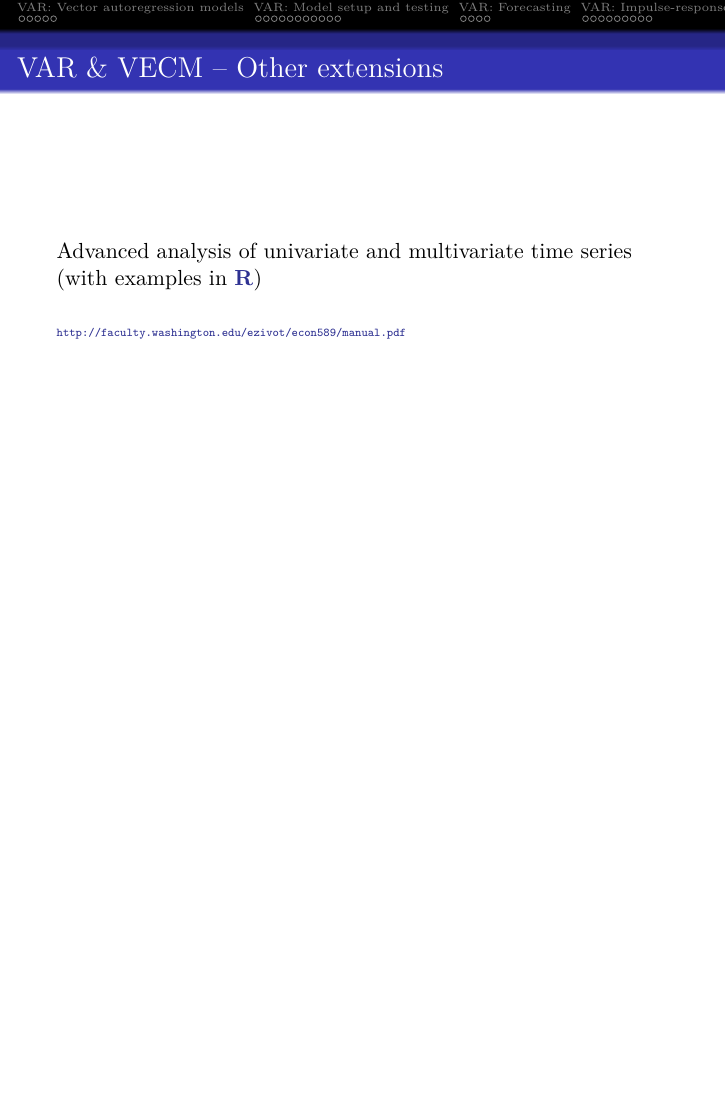
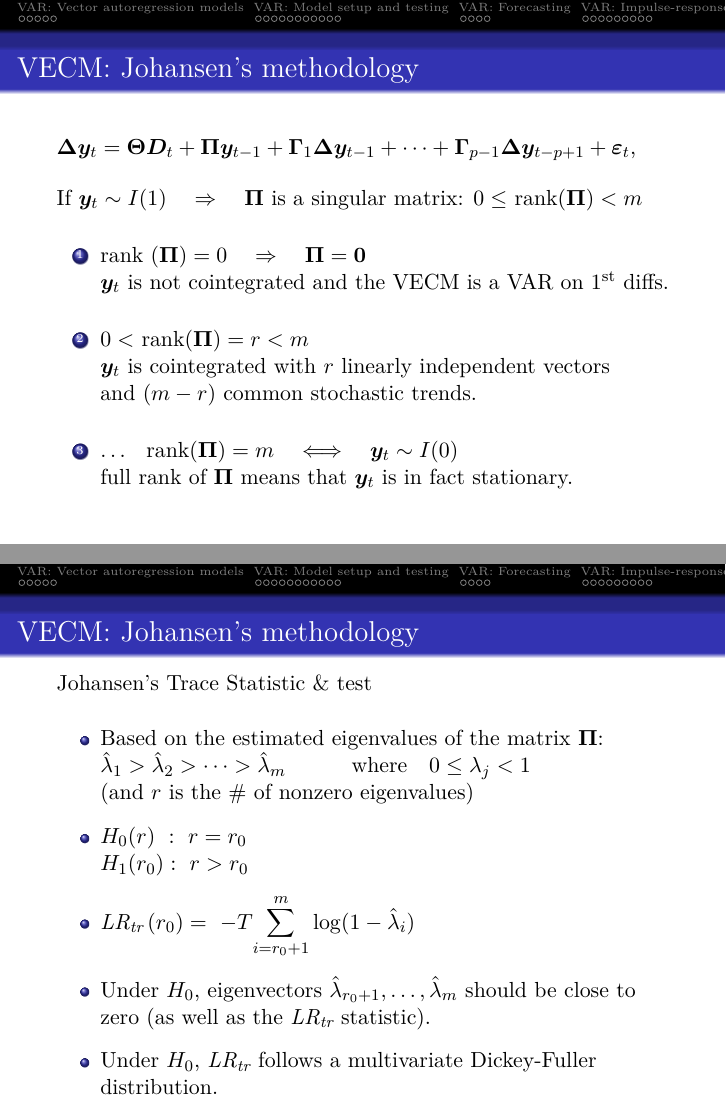
Before and after one commit to formanektomas/Advanced_Econometrics_4EK608, LaTeX slides (Week_10.tex): page 42 of 42 before the commit and pages 42 and 43 of 46 after it, the two joined at a grey line, the shorter picture padded with empty space. Compiled offline with pdfLaTeX.

Commit message:
Johansen’s methodology expanded, minor edits

```diff
--- a/Week_10.tex
+++ b/Week_10.tex
@@ -1258,3 +1258,41 @@ $2^{nd}$ equation relates changes in $y_{2t}$ to disequilibrium error $(y_{1,t-1
 \end{itemize}
 \end{frame}
 %---------------------------------
+\begin{frame}{VECM: Johansen’s methodology}
+
+$\bm{\Delta}\bm{y}_t = \bm{\Theta} \bm{D}_t + \bm{\Pi} \bm{y}_{t-1} + \bm{\Gamma}_1 \bm{\Delta} \bm{y}_{t-1} + \dots + \bm{\Gamma}_{p-1} \bm{\Delta} \bm{y}_{t-p+1} + \bm{\varepsilon}_t$, \\
+\bigskip
+If $\bm{y}_t \sim I(1) \quad \Rightarrow \quad \bm{\Pi}$ is a singular matrix: $0 \leq$ rank$(\bm{\Pi}) < m$
+\bigskip
+\begin{enumerate}
+    \item rank $(\bm{\Pi}) = 0 \quad \Rightarrow \quad \bm{\Pi} = \bm{0}$\\
+    $\bm{y}_t$ is not cointegrated and the VECM is a VAR on $1^{\textnormal{st}}$ diffs.\\
+    \bigskip
+    \item $0 <$ rank$(\bm{\Pi}) = r < m$\\
+    $\bm{y}_t$ is cointegrated with $r$ linearly independent vectors\\
+    and $(m-r)$ common stochastic trends.
+    \bigskip
+    \item \dots~ rank$(\bm{\Pi}) = m \quad \Longleftrightarrow \quad \bm{y}_t \sim I(0)$\\full rank of $\bm{\Pi}$ means that $\bm{y}_t$ is in fact stationary.
+\end{enumerate}
+\end{frame}
+%---------------------------------
+\begin{frame}{VECM: Johansen’s methodology}
+Johansen's Trace Statistic \& test\\
+\bigskip
+\begin{itemize}
+    \item Based on the estimated eigenvalues of the matrix $\bm{\Pi}$:\\
+    $\hat{\lambda}_1 > \hat{\lambda}_2 > \dots > \hat{\lambda}_m \qquad \textnormal{~~~where~~~}0 \leq \lambda_j < 1$\\
+    (and $r$ is the \# of nonzero eigenvalues)
+    \medskip
+    \item $H_0(r)~:~r=r_0$ \\$H_1(r_0):~r > r_0$
+    \medskip
+    \item $\textit{LR}_{\textit{tr}}\, (r_0) =~ - T \! \displaystyle \sum_{i=r_0+1}^m \log(1-\hat{\lambda}_i) $\\
+    \medskip
+    \item Under $H_0$, eigenvectors $\hat{\lambda}_{r_0+1}, \dots, \hat{\lambda}_{m}$ should be close to zero (as well as the $\textit{LR}_{\textit{tr}}$ statistic). \\
+    \medskip
+    \item Under $H_0$, $\textit{LR}_{\textit{tr}}$ follows a multivariate Dickey-Fuller distribution.
+\end{itemize}
+\end{frame}
+%---------------------------------
+\begin{frame}{VECM: Johansen’s methodology}
+Testing sequence for Johansen's Trace-Statistic test\\
@@ -1260,0 +1311 @@ $2^{nd}$ equation relates changes in $y_{2t}$ to disequilibrium error $(y_{1,t-1
+\begin{frame}{VECM: Johansen’s methodology}
@@ -1260,0 +1315 @@ $2^{nd}$ equation relates changes in $y_{2t}$ to disequilibrium error $(y_{1,t-1
+    \item Based on the estimated eigenvalues of the matrix $\bm{\Pi}$:\\
```
Also changed, not shown: Week_10.tex (31 more changed lines).
